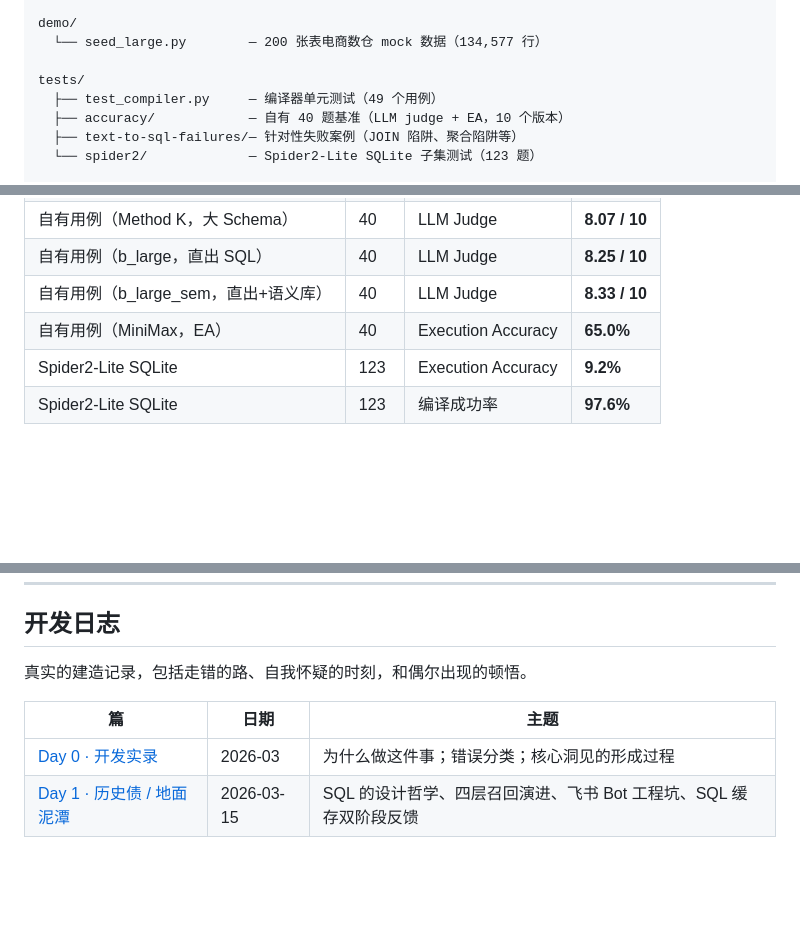
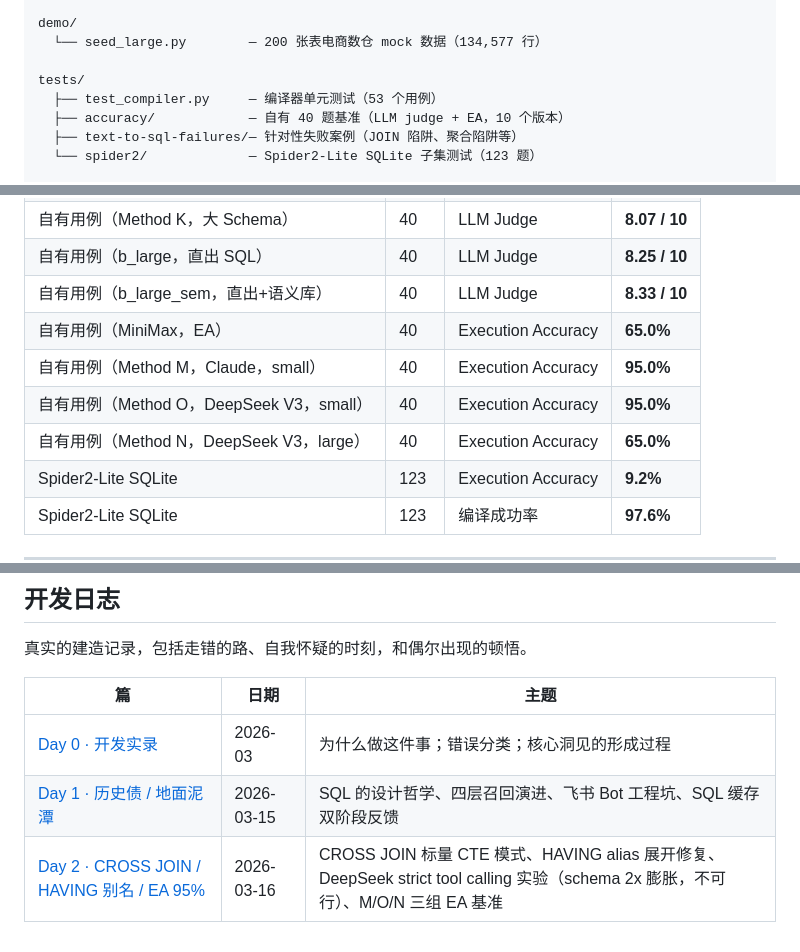
Before and after one commit to shisuidata/Forge, a Markdown page: README.md, 3 parts joined by grey strips. Drawn GitHub-style; blank space fills up the shorter version.

```diff
--- a/README.md
+++ b/README.md
@@ -583,7 +583,7 @@ demo/
   └── seed_large.py        — 200 张表电商数仓 mock 数据（134,577 行）
 
 tests/
-  ├── test_compiler.py     — 编译器单元测试（49 个用例）
+  ├── test_compiler.py     — 编译器单元测试（53 个用例）
   ├── accuracy/            — 自有 40 题基准（LLM judge + EA，10 个版本）
   ├── text-to-sql-failures/— 针对性失败案例（JOIN 陷阱、聚合陷阱等）
   └── spider2/             — Spider2-Lite SQLite 子集测试（123 题）
@@ -606,6 +606,9 @@ docs/
 | 自有用例（b_large，直出 SQL） | 40 | LLM Judge | **8.25 / 10** |
 | 自有用例（b_large_sem，直出+语义库） | 40 | LLM Judge | **8.33 / 10** |
 | 自有用例（MiniMax，EA） | 40 | Execution Accuracy | **65.0%** |
+| 自有用例（Method M，Claude，small） | 40 | Execution Accuracy | **95.0%** |
+| 自有用例（Method O，DeepSeek V3，small） | 40 | Execution Accuracy | **95.0%** |
+| 自有用例（Method N，DeepSeek V3，large） | 40 | Execution Accuracy | **65.0%** |
 | Spider2-Lite SQLite | 123 | Execution Accuracy | **9.2%** |
 | Spider2-Lite SQLite | 123 | 编译成功率 | **97.6%** |
 
@@ -619,3 +622,4 @@ docs/
 |---|---|---|
 | [Day 0 · 开发实录](docs/devlog/forge-dev-story.md) | 2026-03 | 为什么做这件事；错误分类；核心洞见的形成过程 |
 | [Day 1 · 历史债 / 地面泥潭](docs/devlog/day1_2026-03-15.md) | 2026-03-15 | SQL 的设计哲学、四层召回演进、飞书 Bot 工程坑、SQL 缓存双阶段反馈 |
+| [Day 2 · CROSS JOIN / HAVING 别名 / EA 95%](docs/devlog/day2_2026-03-16.md) | 2026-03-16 | CROSS JOIN 标量 CTE 模式、HAVING alias 展开修复、DeepSeek strict tool calling 实验（schema 2x 膨胀，不可行）、M/O/N 三组 EA 基准 |
```
Also changed, not shown: README_CN.md (+3 -2 lines).
